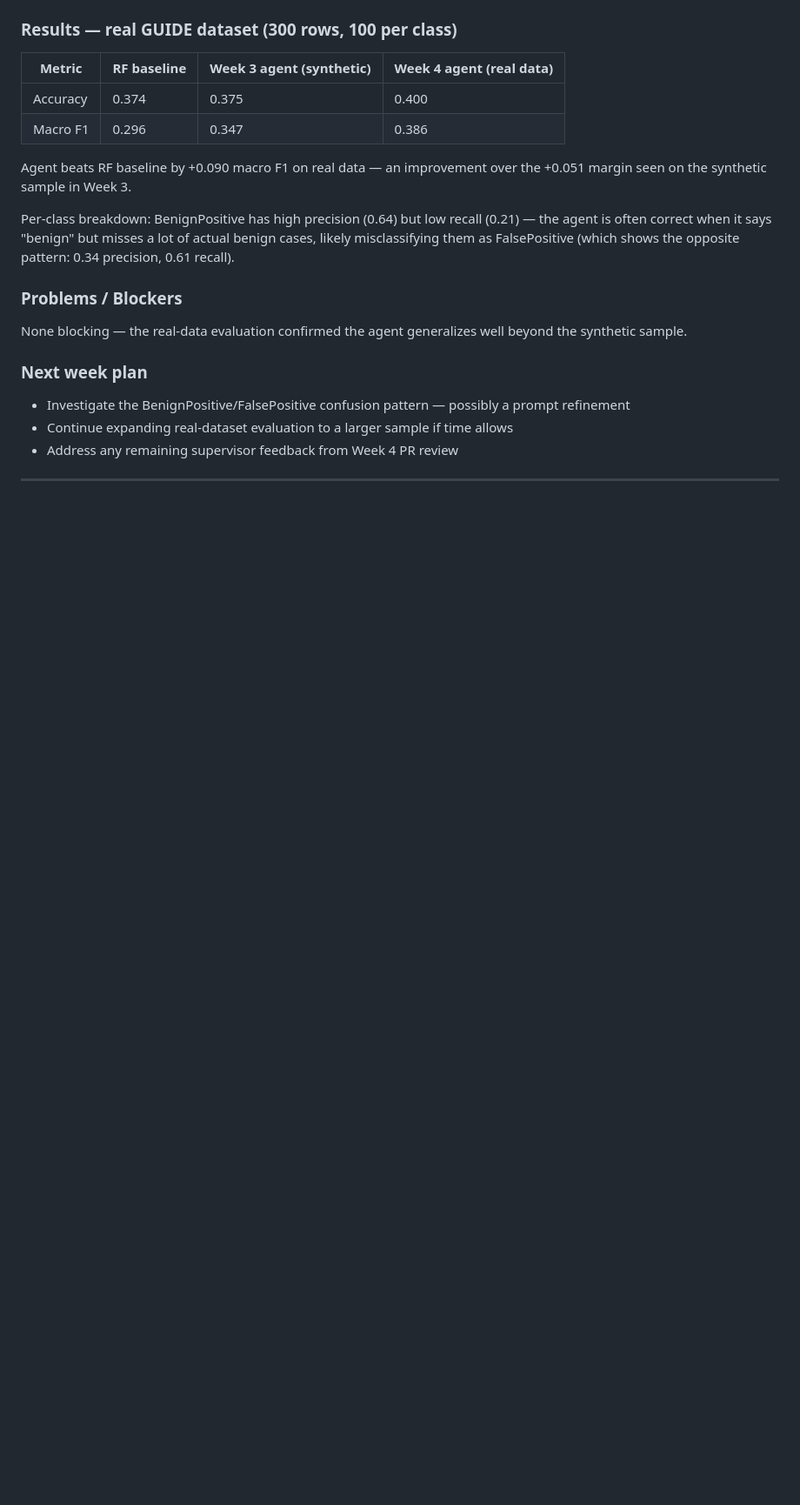
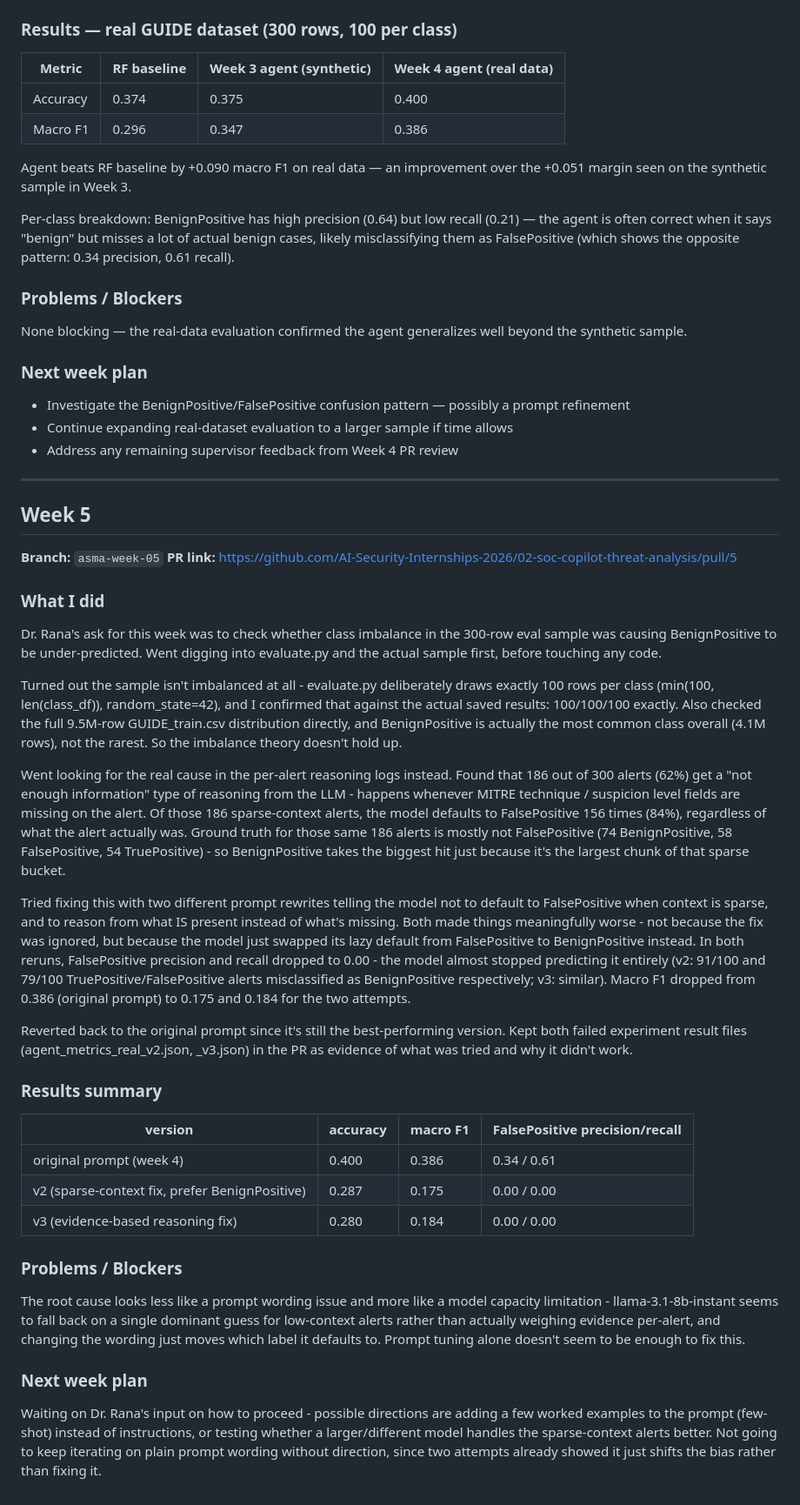
Before and after one commit to AI-Security-Internships-2026/02-soc-copilot-threat-analysis, a Markdown page: docs/weekly-progress.md, the part around the change. Shown at 87% size. GitHub-like rendering; blank space fills up the shorter version.

Commit message:
docs: add week 5 write-up (BenignPositive investigation)

```diff
--- a/docs/weekly-progress.md
+++ b/docs/weekly-progress.md
@@ -121,3 +121,62 @@ None blocking — the real-data evaluation confirmed the agent generalizes well
 - Address any remaining supervisor feedback from Week 4 PR review
 
 ---
+
+## Week 5
+
+**Branch:** `asma-week-05`
+**PR link:** https://github.com/AI-Security-Internships-2026/02-soc-copilot-threat-analysis/pull/5
+
+### What I did
+Dr. Rana's ask for this week was to check whether class imbalance in the 300-row eval
+sample was causing BenignPositive to be under-predicted. Went digging into evaluate.py
+and the actual sample first, before touching any code.
+
+Turned out the sample isn't imbalanced at all - evaluate.py deliberately draws exactly
+100 rows per class (min(100, len(class_df)), random_state=42), and I confirmed that
+against the actual saved results: 100/100/100 exactly. Also checked the full 9.5M-row
+GUIDE_train.csv distribution directly, and BenignPositive is actually the most common
+class overall (4.1M rows), not the rarest. So the imbalance theory doesn't hold up.
+
+Went looking for the real cause in the per-alert reasoning logs instead. Found that 186
+out of 300 alerts (62%) get a "not enough information" type of reasoning from the LLM -
+happens whenever MITRE technique / suspicion level fields are missing on the alert. Of
+those 186 sparse-context alerts, the model defaults to FalsePositive 156 times (84%),
+regardless of what the alert actually was. Ground truth for those same 186 alerts is
+mostly not FalsePositive (74 BenignPositive, 58 FalsePositive, 54 TruePositive) - so
+BenignPositive takes the biggest hit just because it's the largest chunk of that sparse
+bucket.
+
+Tried fixing this with two different prompt rewrites telling the model not to default
+to FalsePositive when context is sparse, and to reason from what IS present instead of
+what's missing. Both made things meaningfully worse - not because the fix was ignored,
+but because the model just swapped its lazy default from FalsePositive to BenignPositive
+instead. In both reruns, FalsePositive precision and recall dropped to 0.00 - the model
+almost stopped predicting it entirely (v2: 91/100 and 79/100 TruePositive/FalsePositive
+alerts misclassified as BenignPositive respectively; v3: similar). Macro F1 dropped from
+0.386 (original prompt) to 0.175 and 0.184 for the two attempts.
+
+Reverted back to the original prompt since it's still the best-performing version. Kept
+both failed experiment result files (agent_metrics_real_v2.json, _v3.json) in the PR as
+evidence of what was tried and why it didn't work.
+
+### Results summary
+| version | accuracy | macro F1 | FalsePositive precision/recall |
+|---|---|---|---|
+| original prompt (week 4) | 0.400 | 0.386 | 0.34 / 0.61 |
+| v2 (sparse-context fix, prefer BenignPositive) | 0.287 | 0.175 | 0.00 / 0.00 |
+| v3 (evidence-based reasoning fix) | 0.280 | 0.184 | 0.00 / 0.00 |
+
+### Problems / Blockers
+The root cause looks less like a prompt wording issue and more like a model capacity
+limitation - llama-3.1-8b-instant seems to fall back on a single dominant guess for
+low-context alerts rather than actually weighing evidence per-alert, and changing the
+wording just moves which label it defaults to. Prompt tuning alone doesn't seem to be
+enough to fix this.
+
+### Next week plan
+Waiting on Dr. Rana's input on how to proceed - possible directions are adding a few
+worked examples to the prompt (few-shot) instead of instructions, or testing whether a
+larger/different model handles the sparse-context alerts better. Not going to keep
+iterating on plain prompt wording without direction, since two attempts already showed
+it just shifts the bias rather than fixing it.
```
